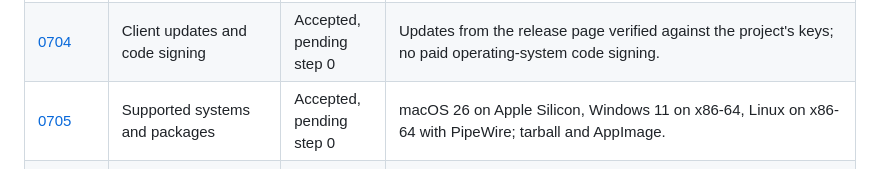
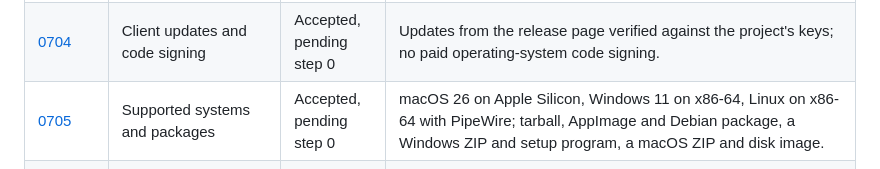
Before and after one commit to luifon/junto, a Markdown page: docs/adr/README.md, the part around the change. Rendered like a GitHub page.

Commit message:
State the installers in the record of the supported systems
Co-Authored-By: Claude Opus 5.5 (1M context) <noreply@anthropic.com>

```diff
--- a/docs/adr/README.md
+++ b/docs/adr/README.md
@@ -169,7 +169,7 @@ Status values:
 | [0702](0702-accessibility-scope.md) | Accessibility scope of the first version | Accepted, pending step 0 | Legible type, scaling and keyboard paths are provided; screen reader support is not promised. |
 | [0703](0703-interface-layout-and-theme.md) | Interface layout, visual design, theme and language | Accepted | Three columns, a light and a dark theme in one file (Light, Dark or System, with a contrast of text of 4.5 to 1), the settings as a list of sections with one section at a time, scaling from 90% to 150%, English text in one catalog; the top headers act as the title bar on macOS, and a drawn strip with the window buttons on Windows and on Wayland without server decorations. |
 | [0704](0704-updates-and-code-signing.md) | Client updates and code signing | Accepted, pending step 0 | Updates from the release page verified against the project's keys; no paid operating-system code signing. |
-| [0705](0705-supported-systems.md) | Supported systems and packages | Accepted, pending step 0 | macOS 26 on Apple Silicon, Windows 11 on x86-64, Linux on x86-64 with PipeWire; tarball and AppImage. |
+| [0705](0705-supported-systems.md) | Supported systems and packages | Accepted, pending step 0 | macOS 26 on Apple Silicon, Windows 11 on x86-64, Linux on x86-64 with PipeWire; tarball, AppImage and Debian package, a Windows ZIP and setup program, a macOS ZIP and disk image. |
 | [0706](0706-windows-screen-capture.md) | Windows screen capture with Windows Graphics Capture and process loopback | Accepted | Screens by device number and windows by the rule of the task bar, without the client's program; the newest picture stays on the graphics card and is read only when it is sent; one application is the tree of its process, all system sound every process except the client's tree; tests against a window of a fixture program in the Windows job. |
 | [0707](0707-sounds-of-call-events.md) | Sounds of call events in the client | Accepted | Short plain sines at 0.03 of full scale for a person who joins or leaves, the own microphone and sound off and on, a share that starts, the end of the own call and an invitation into a voice channel; only the device in the call plays them, the people present at the own entry play nothing, and one switch in the Voice settings turns them off. |
 | [0708](0708-permissions-of-the-operating-system.md) | Permissions of the operating system | Accepted | The client lists the permissions that each system keeps (on macOS also the Downloads folder, the local network and Input Monitoring), reads them at the start and when a window becomes active, asks for the notifications at the first start and the others at their first use, and gives each refused one the button of its page of the settings of the system, in a section "Permissions" and at each place of use. |
```
Also changed, not shown: docs/adr/0705-supported-systems.md (+1 -1 lines).
